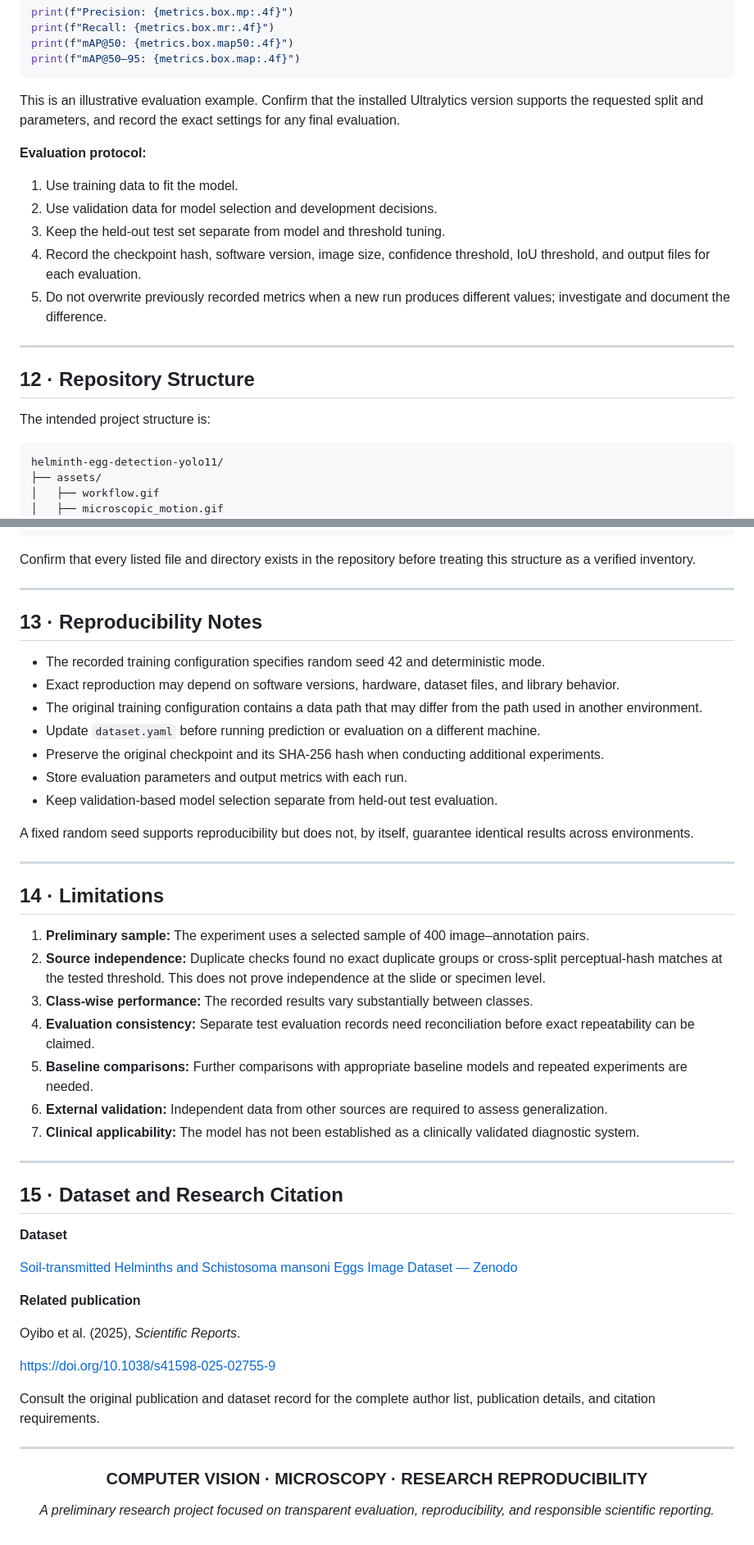
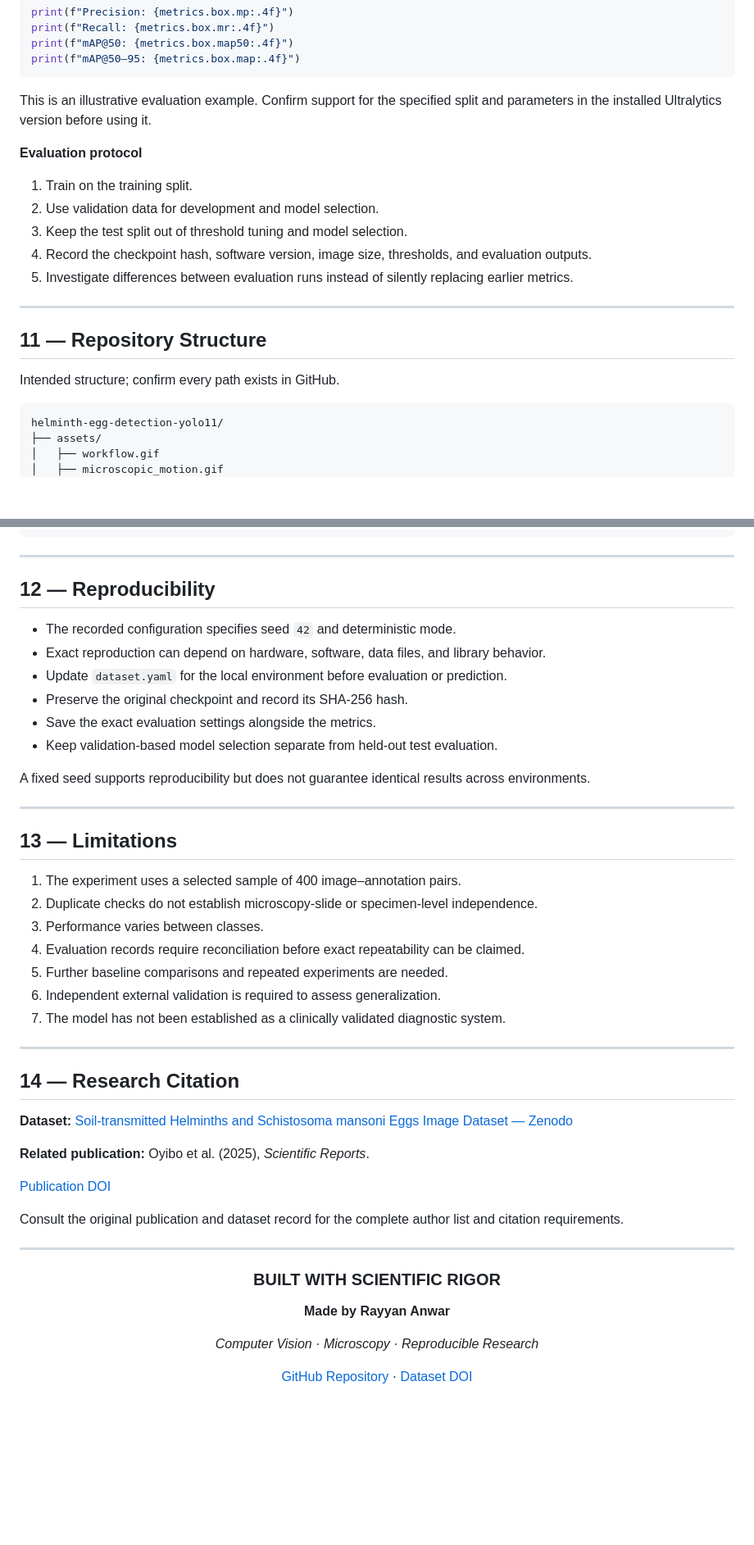
Before and after one commit to rayyan-anwar/helminth-egg-detection-yolo11, a Markdown page: README.md, 2 parts joined by grey strips. Shown at 82% size. Rendered like a GitHub page; blank space fills up the shorter version.

````diff
--- a/README.md
+++ b/README.md
@@ -319,21 +345,21 @@ print(f"mAP@50: {metrics.box.map50:.4f}")
 print(f"mAP@50–95: {metrics.box.map:.4f}")
 ```
 
-This is an illustrative evaluation example. Confirm that the installed Ultralytics version supports the requested split and parameters, and record the exact settings for any final evaluation.
+This is an illustrative evaluation example. Confirm support for the specified split and parameters in the installed Ultralytics version before using it.
 
-**Evaluation protocol:**
+**Evaluation protocol**
 
-1. Use training data to fit the model.
-2. Use validation data for model selection and development decisions.
-3. Keep the held-out test set separate from model and threshold tuning.
-4. Record the checkpoint hash, software version, image size, confidence threshold, IoU threshold, and output files for each evaluation.
-5. Do not overwrite previously recorded metrics when a new run produces different values; investigate and document the difference.
+1. Train on the training split.
+2. Use validation data for development and model selection.
+3. Keep the test split out of threshold tuning and model selection.
+4. Record the checkpoint hash, software version, image size, thresholds, and evaluation outputs.
+5. Investigate differences between evaluation runs instead of silently replacing earlier metrics.
 
 ---
 
-## 12 · Repository Structure
+## 11 — Repository Structure
 
-The intended project structure is:
+Intended structure; confirm every path exists in GitHub.
 
 ```text
 helminth-egg-detection-yolo11/
@@ -354,56 +380,53 @@ helminth-egg-detection-yolo11/
 └── README.md
 ```
 
-Confirm that every listed file and directory exists in the repository before treating this structure as a verified inventory.
+---
+
+## 12 — Reproducibility
+
+- The recorded configuration specifies seed `42` and deterministic mode.
+- Exact reproduction can depend on hardware, software, data files, and library behavior.
+- Update `dataset.yaml` for the local environment before evaluation or prediction.
+- Preserve the original checkpoint and record its SHA-256 hash.
+- Save the exact evaluation settings alongside the metrics.
+- Keep validation-based model selection separate from held-out test evaluation.
+
+A fixed seed supports reproducibility but does not guarantee identical results across environments.
 
 ---
 
-## 13 · Reproducibility Notes
+## 13 — Limitations
 
-- The recorded training configuration specifies random seed 42 and deterministic mode.
-- Exact reproduction may depend on software versions, hardware, dataset files, and library behavior.
-- The original training configuration contains a data path that may differ from the path used in another environment.
-- Update `dataset.yaml` before running prediction or evaluation on a different machine.
-- Preserve the original checkpoint and its SHA-256 hash when conducting additional experiments.
-- Store evaluation parameters and output metrics with each run.
-- Keep validation-based model selection separate from held-out test evaluation.
-
-A fixed random seed supports reproducibility but does not, by itself, guarantee identical results across environments.
+1. The experiment uses a selected sample of 400 image–annotation pairs.
+2. Duplicate checks do not establish microscopy-slide or specimen-level independence.
+3. Performance varies between classes.
+4. Evaluation records require reconciliation before exact repeatability can be claimed.
+5. Further baseline comparisons and repeated experiments are needed.
+6. Independent external validation is required to assess generalization.
+7. The model has not been established as a clinically validated diagnostic system.
 
 ---
 
-## 14 · Limitations
+## 14 — Research Citation
 
-1. **Preliminary sample:** The experiment uses a selected sample of 400 image–annotation pairs.
-2. **Source independence:** Duplicate checks found no exact duplicate groups or cross-split perceptual-hash matches at the tested threshold. This does not prove independence at the slide or specimen level.
-3. **Class-wise performance:** The recorded results vary substantially between classes.
-4. **Evaluation consistency:** Separate test evaluation records need reconciliation before exact repeatability can be claimed.
-5. **Baseline comparisons:** Further comparisons with appropriate baseline models and repeated experiments are needed.
-6. **External validation:** Independent data from other sources are required to assess generalization.
-7. **Clinical applicability:** The model has not been established as a clinically validated diagnostic system.
+**Dataset:** [Soil-transmitted Helminths and Schistosoma mansoni Eggs Image Dataset — Zenodo](https://doi.org/10.5281/zenodo.13843815)
 
----
+**Related publication:** Oyibo et al. (2025), *Scientific Reports*.
 
-## 15 · Dataset and Research Citation
+[Publication DOI](https://doi.org/10.1038/s41598-025-02755-9)
 
-**Dataset**
-
-[Soil-transmitted Helminths and Schistosoma mansoni Eggs Image Dataset — Zenodo](https://doi.org/10.5281/zenodo.13843815)
-
-**Related publication**
-
-Oyibo et al. (2025), *Scientific Reports*.
-
-[https://doi.org/10.1038/s41598-025-02755-9](https://doi.org/10.1038/s41598-025-02755-9)
-
-Consult the original publication and dataset record for the complete author list, publication details, and citation requirements.
+Consult the original publication and dataset record for the complete author list and citation requirements.
 
 ---
 
 <div align="center">
 
-### COMPUTER VISION · MICROSCOPY · RESEARCH REPRODUCIBILITY
+### BUILT WITH SCIENTIFIC RIGOR
 
-*A preliminary research project focused on transparent evaluation, reproducibility, and responsible scientific reporting.*
+**Made by Rayyan Anwar**
+
+*Computer Vision · Microscopy · Reproducible Research*
+
+[GitHub Repository](https://github.com/rayyan-anwar/helminth-egg-detection-yolo11) · [Dataset DOI](https://doi.org/10.5281/zenodo.13843815)
 
 </div>
````
Also changed, not shown: other parts of README.md (+186 -160 lines).
